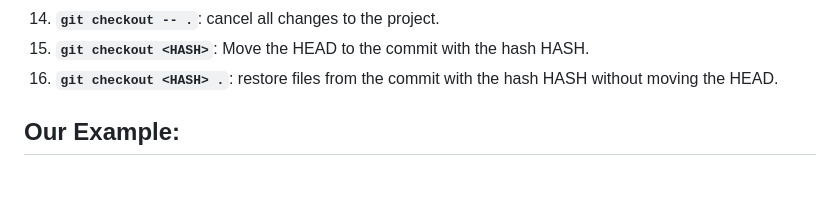
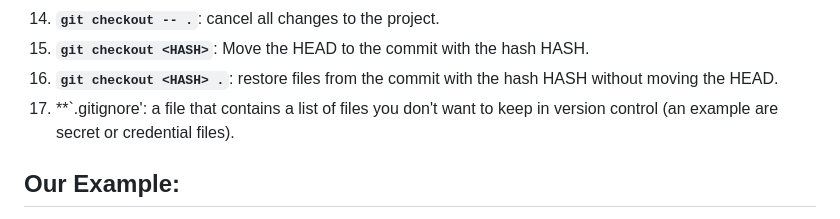
Before and after one commit to ibrahimamreya/UnixTools, a Markdown page: 3. git.md, the part around the change. GitHub-like rendering; blank space fills up the shorter version.

```diff
--- a/3. git.md
+++ b/3. git.md
@@ -18,6 +18,7 @@
 14) **`git checkout -- .`**: cancel all changes to the project.
 15) **`git checkout <HASH>`**: Move the HEAD to the commit with the hash HASH.
 16) **`git checkout <HASH> .`**: restore files from the commit with the hash HASH without moving the HEAD.
+17) **`.gitignore': a file that contains a list of files you don't want to keep in version control (an example are secret or credential files).
 
 
 ## Our Example:
```
